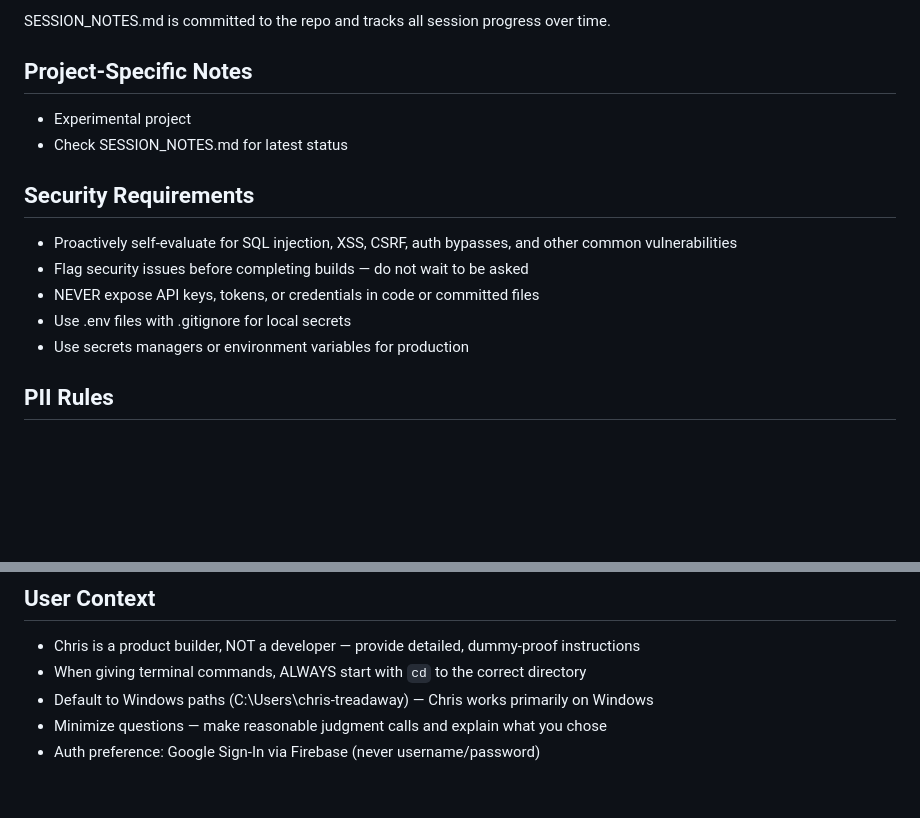
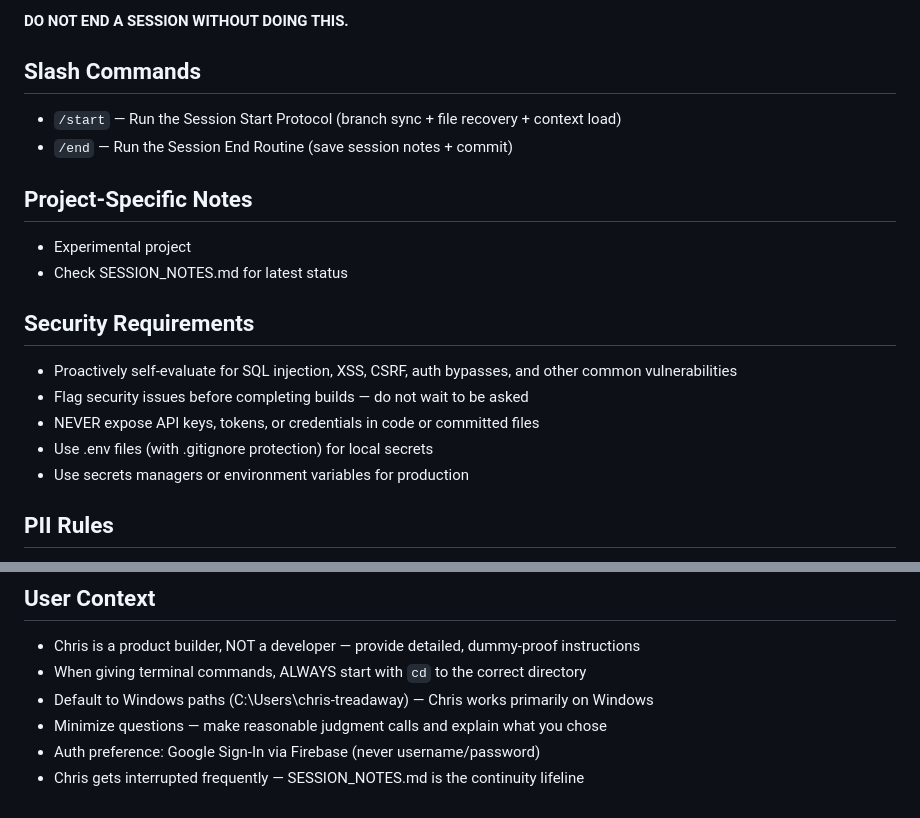
Before and after one commit to christreadaway/desmond, a Markdown page: CLAUDE.md, 2 parts joined by grey strips. Rendered like a GitHub page; blank space fills up the shorter version.

```diff
--- a/CLAUDE.md
+++ b/CLAUDE.md
@@ -76,5 +87,9 @@ Ready to merge: [Yes/No - why or why not]
 
-SESSION_NOTES.md is committed to the repo and tracks all session progress over time.
+**DO NOT END A SESSION WITHOUT DOING THIS.**
+
+## Slash Commands
+- `/start` — Run the Session Start Protocol (branch sync + file recovery + context load)
+- `/end` — Run the Session End Routine (save session notes + commit)
 
 ## Project-Specific Notes
 - Experimental project
@@ -84,7 +99,7 @@ SESSION_NOTES.md is committed to the repo and tracks all session progress over t
 - Proactively self-evaluate for SQL injection, XSS, CSRF, auth bypasses, and other common vulnerabilities
 - Flag security issues before completing builds — do not wait to be asked
 - NEVER expose API keys, tokens, or credentials in code or committed files
-- Use .env files with .gitignore for local secrets
+- Use .env files (with .gitignore protection) for local secrets
 - Use secrets managers or environment variables for production
 
 ## PII Rules
@@ -99,3 +114,4 @@ SESSION_NOTES.md is committed to the repo and tracks all session progress over t
 - Default to Windows paths (C:\Users\chris-treadaway\) — Chris works primarily on Windows
 - Minimize questions — make reasonable judgment calls and explain what you chose
 - Auth preference: Google Sign-In via Firebase (never username/password)
+- Chris gets interrupted frequently — SESSION_NOTES.md is the continuity lifeline
```
Also changed, not shown: other parts of CLAUDE.md (+41 -30 lines), .claude/commands/end.md (added, +39 -0 lines), .claude/commands/start.md (added, +38 -0 lines).
